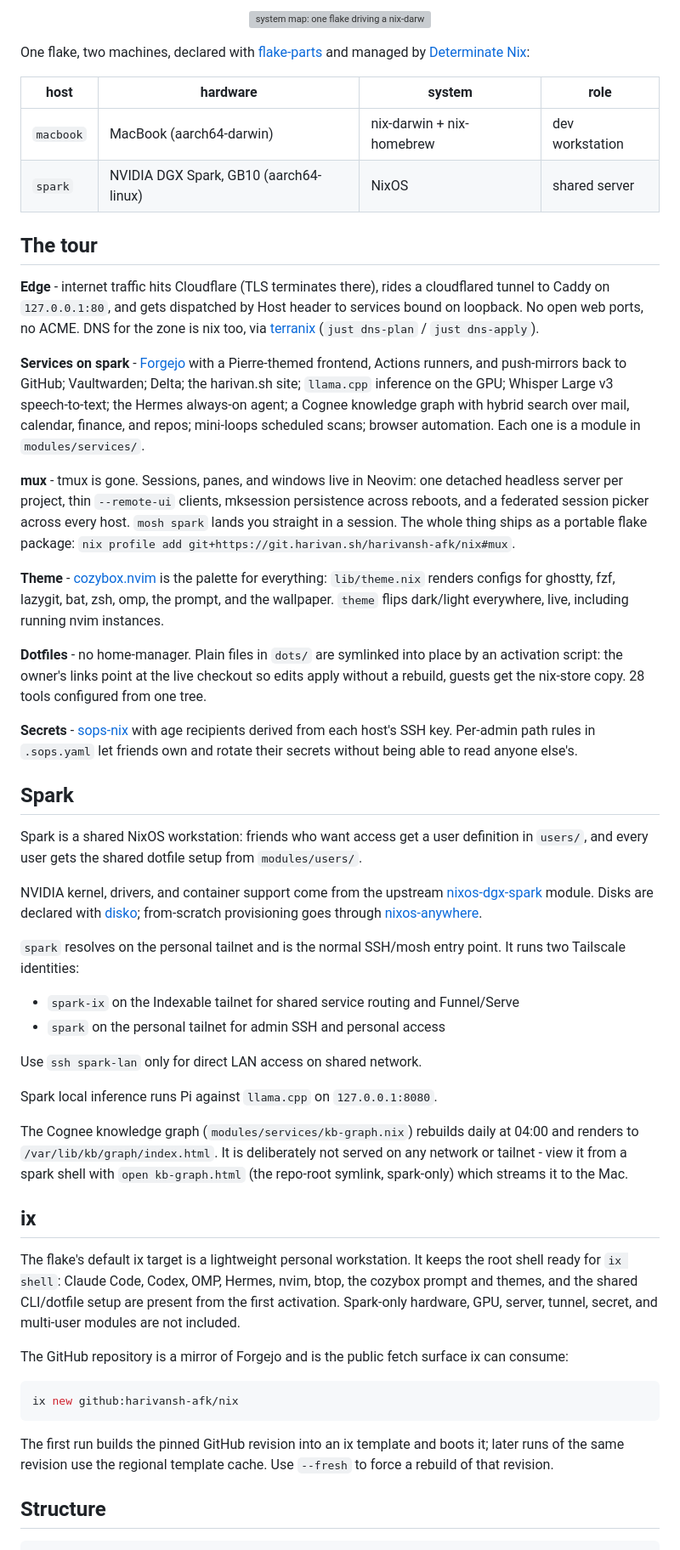
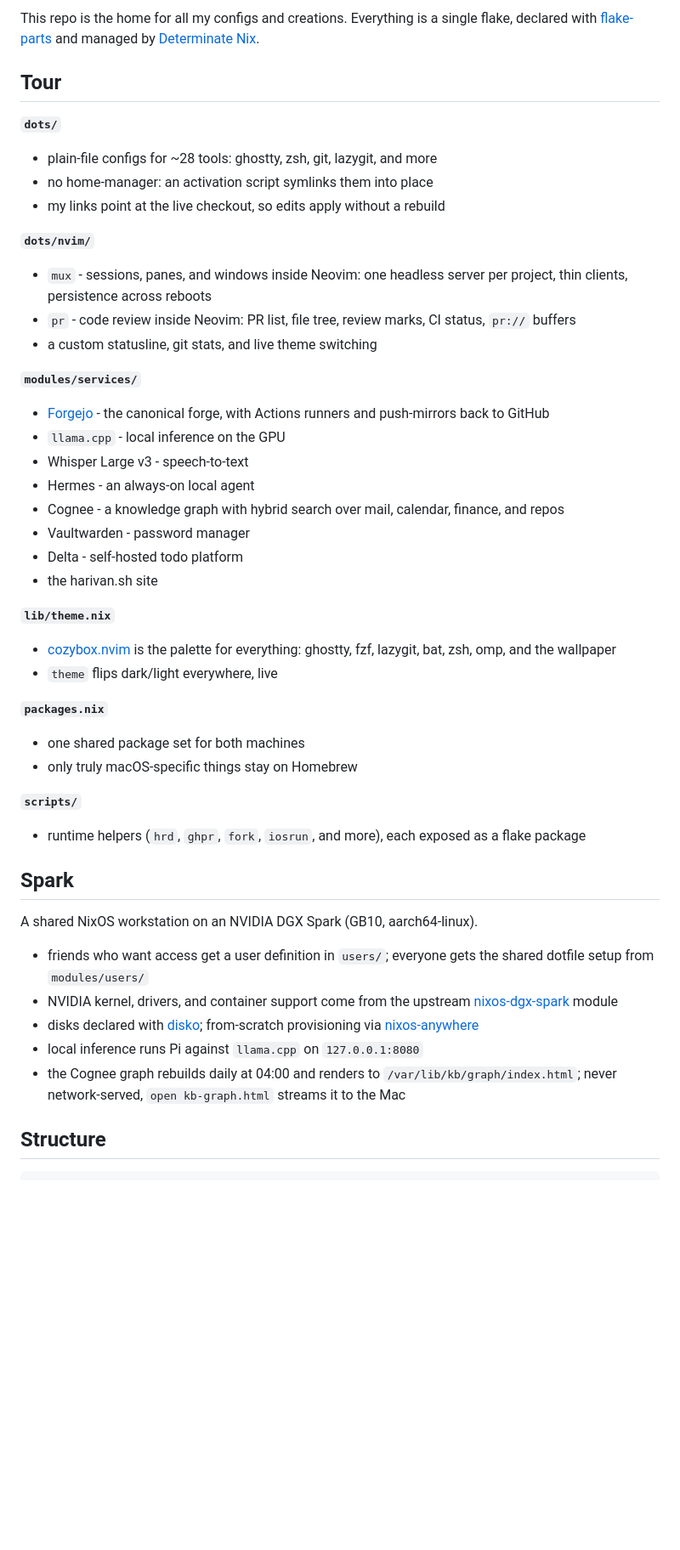
Before and after one commit to harivansh-afk/nix, a Markdown page: README.md, the part around one of its changes. Shown at 85% size. GitHub-like rendering; blank space fills up the shorter version; grey boxes are pictures that could not be loaded.

Commit message:
chore: update readme

````diff
--- a/README.md
+++ b/README.md
@@ -1,56 +1,54 @@
-<p align="center">
-  <img src="assets/hero.svg" alt="system map: one flake driving a nix-darwin macbook and a NixOS DGX Spark, with edge routing, services, theme, mux, and secrets" width="100%">
-</p>
+This repo is the home for all my configs and creations.
+Everything is a single flake, declared with [flake-parts](https://github.com/hercules-ci/flake-parts) and managed by [Determinate Nix](https://docs.determinate.systems/determinate-nix/).
 
-One flake, two machines, declared with [flake-parts](https://github.com/hercules-ci/flake-parts) and managed by [Determinate Nix](https://docs.determinate.systems/determinate-nix/):
+## Tour
 
-| host | hardware | system | role |
-|---|---|---|---|
-| `macbook` | MacBook (aarch64-darwin) | nix-darwin + nix-homebrew | dev workstation |
-| `spark` | NVIDIA DGX Spark, GB10 (aarch64-linux) | NixOS | shared server |
+**`dots/`**
 
-## The tour
+- plain-file configs for ~28 tools: ghostty, zsh, git, lazygit, and more
+- no home-manager: an activation script symlinks them into place
+- my links point at the live checkout, so edits apply without a rebuild
 
-**Edge** - internet traffic hits Cloudflare (TLS terminates there), rides a cloudflared tunnel to Caddy on `127.0.0.1:80`, and gets dispatched by Host header to services bound on loopback. No open web ports, no ACME. DNS for the zone is nix too, via [terranix](https://github.com/terranix/terranix) (`just dns-plan` / `just dns-apply`).
+**`dots/nvim/`**
 
-**Services on spark** - [Forgejo](https://git.harivan.sh) with a Pierre-themed frontend, Actions runners, and push-mirrors back to GitHub; Vaultwarden; Delta; the harivan.sh site; `llama.cpp` inference on the GPU; Whisper Large v3 speech-to-text; the Hermes always-on agent; a Cognee knowledge graph with hybrid search over mail, calendar, finance, and repos; mini-loops scheduled scans; browser automation. Each one is a module in `modules/services/`.
+- `mux` - sessions, panes, and windows inside Neovim: one headless server per project, thin clients, persistence across reboots
+- `pr` - code review inside Neovim: PR list, file tree, review marks, CI status, `pr://` buffers
+- a custom statusline, git stats, and live theme switching
 
-**mux** - tmux is gone. Sessions, panes, and windows live in Neovim: one detached headless server per project, thin `--remote-ui` clients, mksession persistence across reboots, and a federated session picker across every host. `mosh spark` lands you straight in a session. The whole thing ships as a portable flake package: `nix profile add git+https://git.harivan.sh/harivansh-afk/nix#mux`.
+**`modules/services/`**
 
-**Theme** - [cozybox.nvim](https://git.harivan.sh/harivansh-afk/cozybox.nvim) is the palette for everything: `lib/theme.nix` renders configs for ghostty, fzf, lazygit, bat, zsh, omp, the prompt, and the wallpaper. `theme` flips dark/light everywhere, live, including running nvim instances.
+- [Forgejo](https://git.harivan.sh) - the canonical forge, with Actions runners and push-mirrors back to GitHub
+- `llama.cpp` - local inference on the GPU
+- Whisper Large v3 - speech-to-text
+- Hermes - an always-on local agent
+- Cognee - a knowledge graph with hybrid search over mail, calendar, finance, and repos
+- Vaultwarden - password manager
+- Delta - self-hosted todo platform
+- the harivan.sh site
 
-**Dotfiles** - no home-manager. Plain files in `dots/` are symlinked into place by an activation script: the owner's links point at the live checkout so edits apply without a rebuild, guests get the nix-store copy. 28 tools configured from one tree.
+**`lib/theme.nix`**
 
-**Secrets** - [sops-nix](https://github.com/Mic92/sops-nix) with age recipients derived from each host's SSH key. Per-admin path rules in `.sops.yaml` let friends own and rotate their secrets without being able to read anyone else's.
+- [cozybox.nvim](https://git.harivan.sh/harivansh-afk/cozybox.nvim) is the palette for everything: ghostty, fzf, lazygit, bat, zsh, omp, and the wallpaper
+- `theme` flips dark/light everywhere, live
+
+**`packages.nix`**
+
+- one shared package set for both machines
+- only truly macOS-specific things stay on Homebrew
+
+**`scripts/`**
+
+- runtime helpers (`hrd`, `ghpr`, `fork`, `iosrun`, and more), each exposed as a flake package
 
 ## Spark
 
-Spark is a shared NixOS workstation: friends who want access get a user definition in `users/`, and every user gets the shared dotfile setup from `modules/users/`.
+A shared NixOS workstation on an NVIDIA DGX Spark (GB10, aarch64-linux).
 
-NVIDIA kernel, drivers, and container support come from the upstream [nixos-dgx-spark](https://github.com/graham33/nixos-dgx-spark) module. Disks are declared with [disko](https://github.com/nix-community/disko); from-scratch provisioning goes through [nixos-anywhere](https://github.com/nix-community/nixos-anywhere).
-
-`spark` resolves on the personal tailnet and is the normal SSH/mosh entry point. It runs two Tailscale identities:
-
-- `spark-ix` on the Indexable tailnet for shared service routing and Funnel/Serve
-- `spark` on the personal tailnet for admin SSH and personal access
-
-Use `ssh spark-lan` only for direct LAN access on shared network.
-
-Spark local inference runs Pi against `llama.cpp` on `127.0.0.1:8080`.
-
-The Cognee knowledge graph (`modules/services/kb-graph.nix`) rebuilds daily at 04:00 and renders to `/var/lib/kb/graph/index.html`. It is deliberately not served on any network or tailnet - view it from a spark shell with `open kb-graph.html` (the repo-root symlink, spark-only) which streams it to the Mac.
-
-## ix
-
-The flake's default ix target is a lightweight personal workstation. It keeps the root shell ready for `ix shell`: Claude Code, Codex, OMP, Hermes, nvim, btop, the cozybox prompt and themes, and the shared CLI/dotfile setup are present from the first activation. Spark-only hardware, GPU, server, tunnel, secret, and multi-user modules are not included.
-
-The GitHub repository is a mirror of Forgejo and is the public fetch surface ix can consume:
-
-```sh
-ix new github:harivansh-afk/nix
-```
-
-The first run builds the pinned GitHub revision into an ix template and boots it; later runs of the same revision use the regional template cache. Use `--fresh` to force a rebuild of that revision.
+- friends who want access get a user definition in `users/`; everyone gets the shared dotfile setup from `modules/users/`
+- NVIDIA kernel, drivers, and container support come from the upstream [nixos-dgx-spark](https://github.com/graham33/nixos-dgx-spark) module
+- disks declared with [disko](https://github.com/nix-community/disko); from-scratch provisioning via [nixos-anywhere](https://github.com/nix-community/nixos-anywhere)
+- local inference runs Pi against `llama.cpp` on `127.0.0.1:8080`
+- the Cognee graph rebuilds daily at 04:00 and renders to `/var/lib/kb/graph/index.html`; never network-served, `open kb-graph.html` streams it to the Mac
 
 ## Structure
 
````
Also changed, not shown: other parts of README.md (+23 -24 lines).
